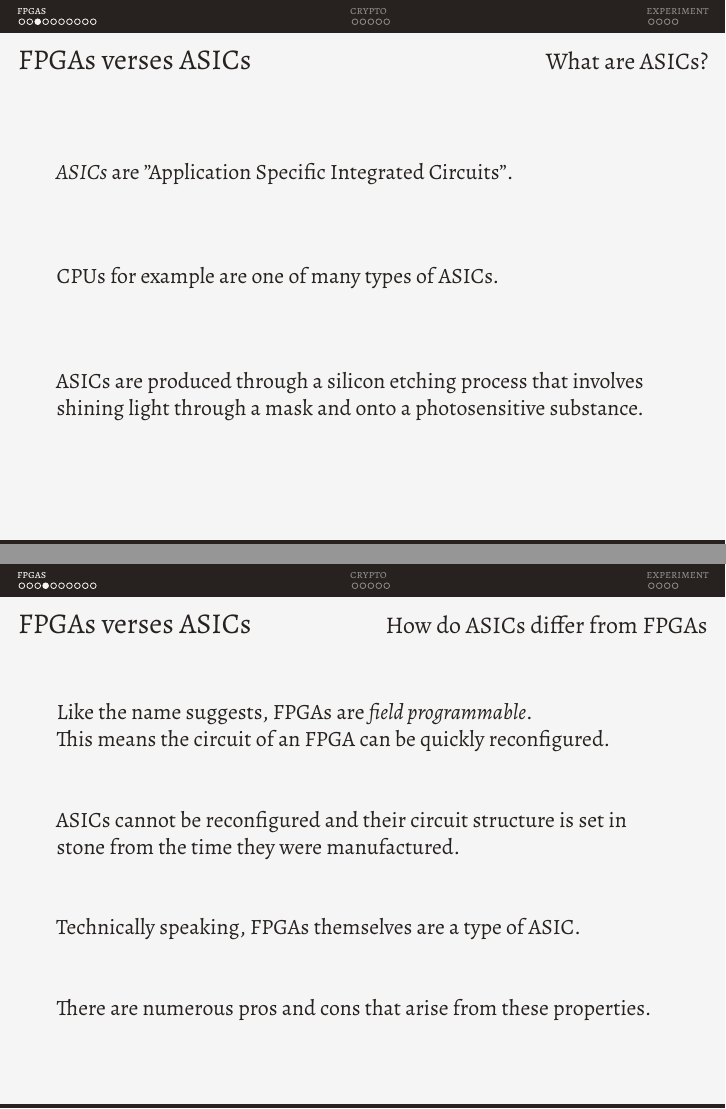
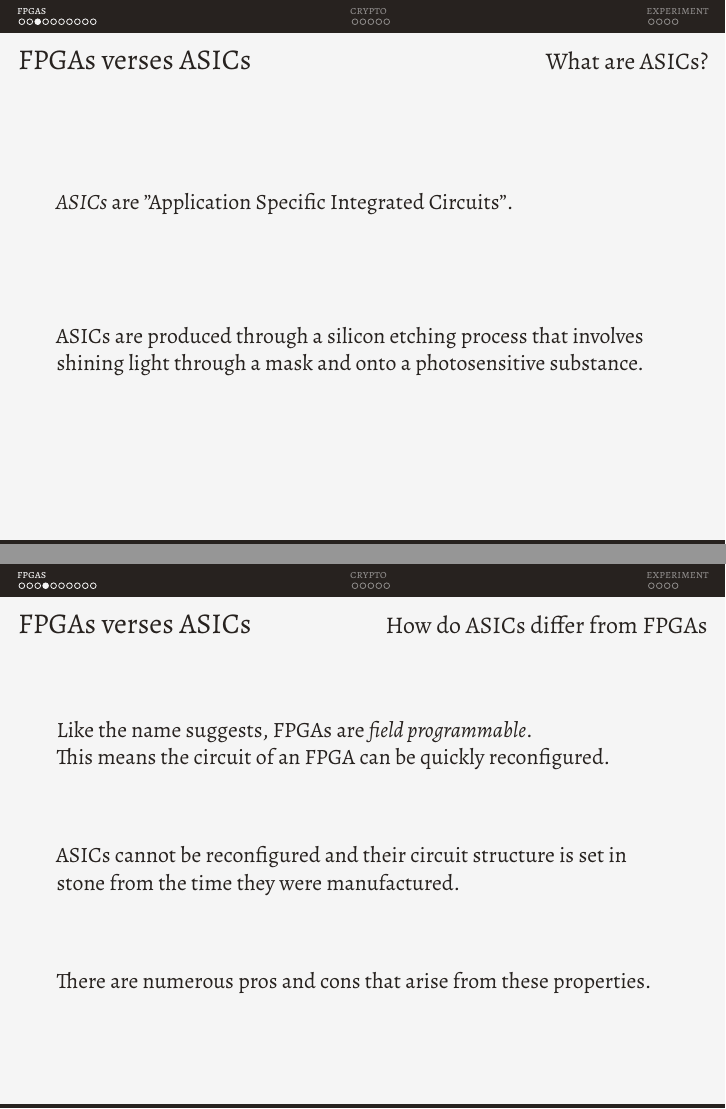
Before and after one commit to stoand/thesis-guessrandom, LaTeX slides (present/present.tex): pages 5 and 6 of 22, joined at a grey line. Compiled offline with XeLaTeX.

Commit message:
present: ASICs are "application specific". cpus and fpgas are NOT asics

```diff
--- a/present/present.tex
+++ b/present/present.tex
@@ -74,10 +74,6 @@
 
     \vfill
 
-    CPUs for example are one of many types of ASICs.
-
-    \vfill
-
     ASICs are produced through a silicon etching process that
     involves shining light through a mask and onto a photosensitive substance.
 
@@ -94,10 +90,6 @@
 
     ASICs cannot be reconfigured and their circuit structure
     is set in stone from the time they were manufactured.
-
-    \vfill
-
-    Technically speaking, FPGAs themselves are a type of ASIC.
 
     \vfill
 
```
